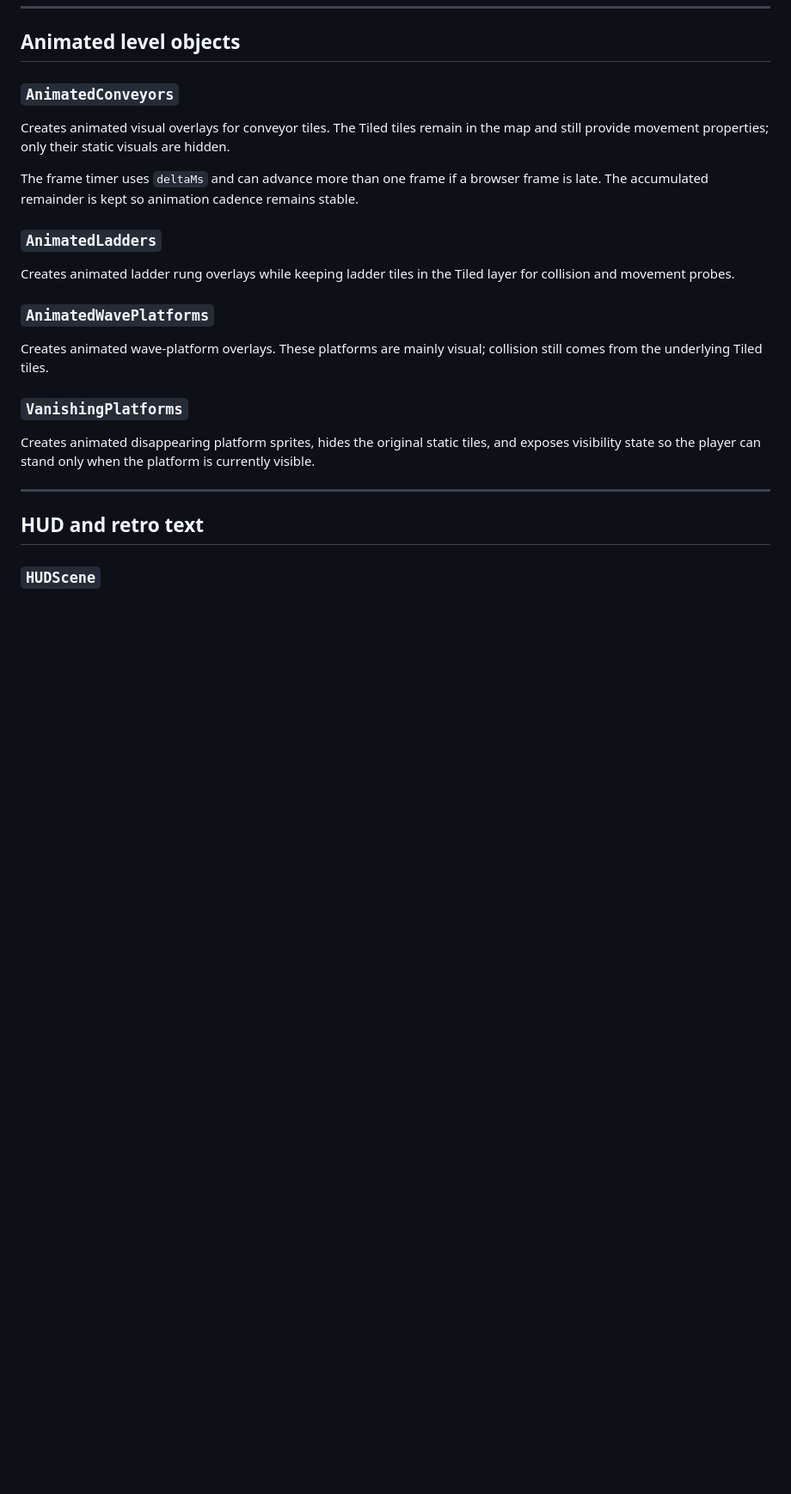
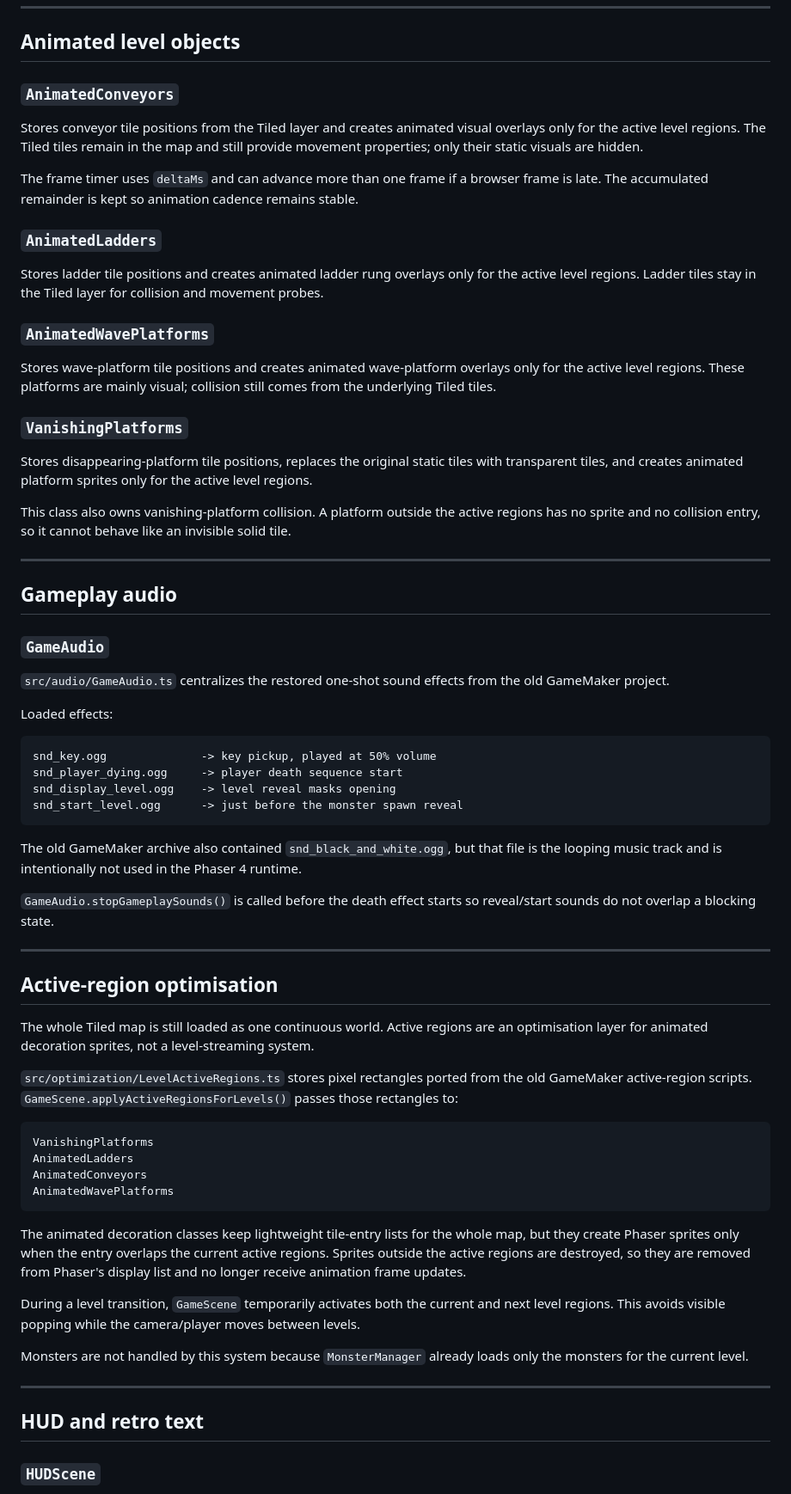
Before and after one commit to egofree71/son-of-blagger-with-javascript, a Markdown page: doc/current_implementation.md, the part around one of its changes. Shown at 86% size. Rendered like a GitHub page; blank space fills up the shorter version.

Commit message:
Update current implementation documentation

````diff
--- a/doc/current_implementation.md
+++ b/doc/current_implementation.md
@@ -527,21 +537,65 @@ When a level is completed, `LevelTransitionSequence` asks the monster system to
 
 ### `AnimatedConveyors`
 
-Creates animated visual overlays for conveyor tiles. The Tiled tiles remain in the map and still provide movement properties; only their static visuals are hidden.
+Stores conveyor tile positions from the Tiled layer and creates animated visual overlays only for the active level regions. The Tiled tiles remain in the map and still provide movement properties; only their static visuals are hidden.
 
 The frame timer uses `deltaMs` and can advance more than one frame if a browser frame is late. The accumulated remainder is kept so animation cadence remains stable.
 
 ### `AnimatedLadders`
 
-Creates animated ladder rung overlays while keeping ladder tiles in the Tiled layer for collision and movement probes.
+Stores ladder tile positions and creates animated ladder rung overlays only for the active level regions. Ladder tiles stay in the Tiled layer for collision and movement probes.
 
 ### `AnimatedWavePlatforms`
 
-Creates animated wave-platform overlays. These platforms are mainly visual; collision still comes from the underlying Tiled tiles.
+Stores wave-platform tile positions and creates animated wave-platform overlays only for the active level regions. These platforms are mainly visual; collision still comes from the underlying Tiled tiles.
 
 ### `VanishingPlatforms`
 
-Creates animated disappearing platform sprites, hides the original static tiles, and exposes visibility state so the player can stand only when the platform is currently visible.
+Stores disappearing-platform tile positions, replaces the original static tiles with transparent tiles, and creates animated platform sprites only for the active level regions.
+
+This class also owns vanishing-platform collision. A platform outside the active regions has no sprite and no collision entry, so it cannot behave like an invisible solid tile.
+
+---
+
+## Gameplay audio
+
+### `GameAudio`
+
+`src/audio/GameAudio.ts` centralizes the restored one-shot sound effects from the old GameMaker project.
+
+Loaded effects:
+
+```text
+snd_key.ogg              -> key pickup, played at 50% volume
+snd_player_dying.ogg     -> player death sequence start
+snd_display_level.ogg    -> level reveal masks opening
+snd_start_level.ogg      -> just before the monster spawn reveal
+```
+
+The old GameMaker archive also contained `snd_black_and_white.ogg`, but that file is the looping music track and is intentionally not used in the Phaser 4 runtime.
+
+`GameAudio.stopGameplaySounds()` is called before the death effect starts so reveal/start sounds do not overlap a blocking state.
+
+---
+
+## Active-region optimisation
+
+The whole Tiled map is still loaded as one continuous world. Active regions are an optimisation layer for animated decoration sprites, not a level-streaming system.
+
+`src/optimization/LevelActiveRegions.ts` stores pixel rectangles ported from the old GameMaker active-region scripts. `GameScene.applyActiveRegionsForLevels()` passes those rectangles to:
+
+```text
+VanishingPlatforms
+AnimatedLadders
+AnimatedConveyors
+AnimatedWavePlatforms
+```
+
+The animated decoration classes keep lightweight tile-entry lists for the whole map, but they create Phaser sprites only when the entry overlaps the current active regions. Sprites outside the active regions are destroyed, so they are removed from Phaser's display list and no longer receive animation frame updates.
+
+During a level transition, `GameScene` temporarily activates both the current and next level regions. This avoids visible popping while the camera/player moves between levels.
+
+Monsters are not handled by this system because `MonsterManager` already loads only the monsters for the current level.
 
 ---
 
````
Also changed, not shown: other parts of doc/current_implementation.md (+30 -10 lines).
